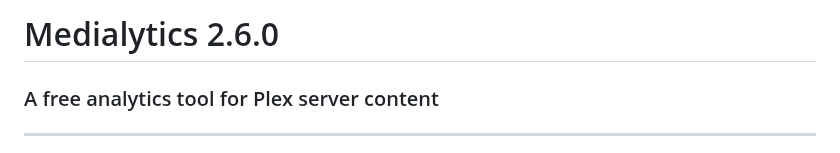
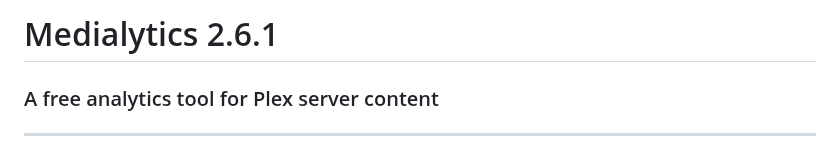
Before and after one commit to Drewpeifer/medialytics, a Markdown page: README.md, the part around the change. Drawn GitHub-style.

Commit message:
incremented version

```diff
--- a/README.md
+++ b/README.md
@@ -1,4 +1,4 @@
-# Medialytics 2.6.0
+# Medialytics 2.6.1
 ### A free analytics tool for Plex server content
 
 --------
```
